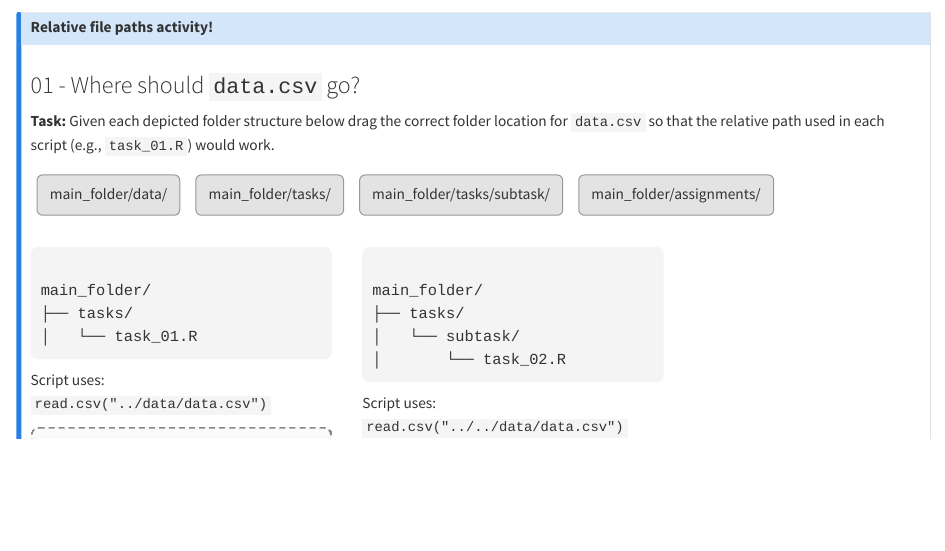
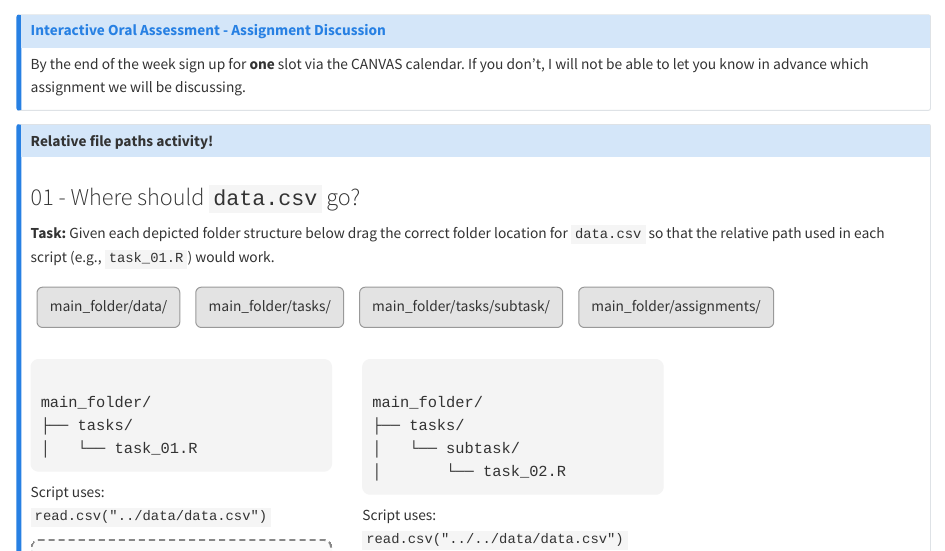
Before and after one commit to BIOSCI738/biosci738_runsheets, a Quarto document (runsheets/runsheet_18.qmd): the page in a window 1100 px wide, from 120 px down before the commit and from 60 px down after it. Rendered offline with R 4.5, knitr and Pandoc in place of Quarto, with nearby package versions; long lines of code are wrapped.

Commit message:
adding IOA reminder

```diff
--- a/runsheets/runsheet_18.qmd
+++ b/runsheets/runsheet_18.qmd
@@ -1,6 +1,13 @@
 # Week 10 - Lecture 02
 
-## Rough Agenda
+
+::: {.callout-note }
+## [Interactive Oral Assessment - Assignment Discussion](https://canvas.auckland.ac.nz/courses/141056/assignments/490478)
+
+By the end of the week sign up for **one** slot via the CANVAS calendar. If you don't, I will not be able to let you know in advance which assignment we will be discussing.
+
+:::
+
 
 ::: {.callout-note collapse=true}
 ## Relative file paths activity!
```
Also changed, not shown: index.html, runsheets/runsheet_18.qmd (3 more changed lines).
